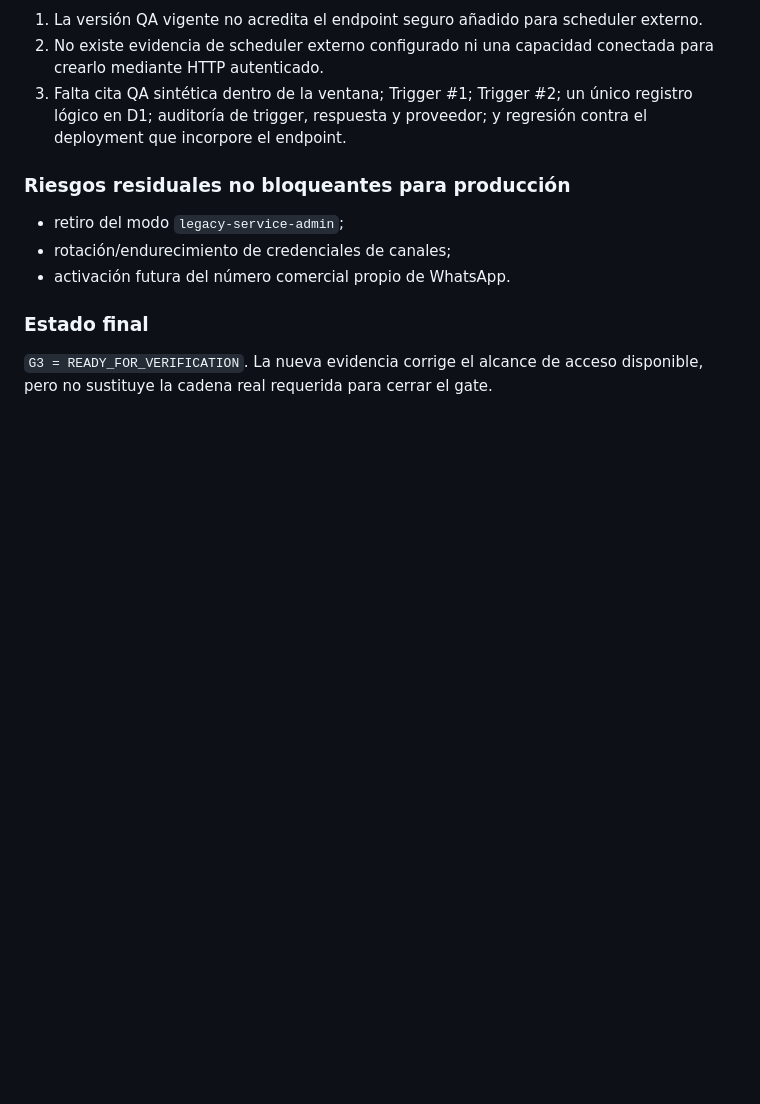
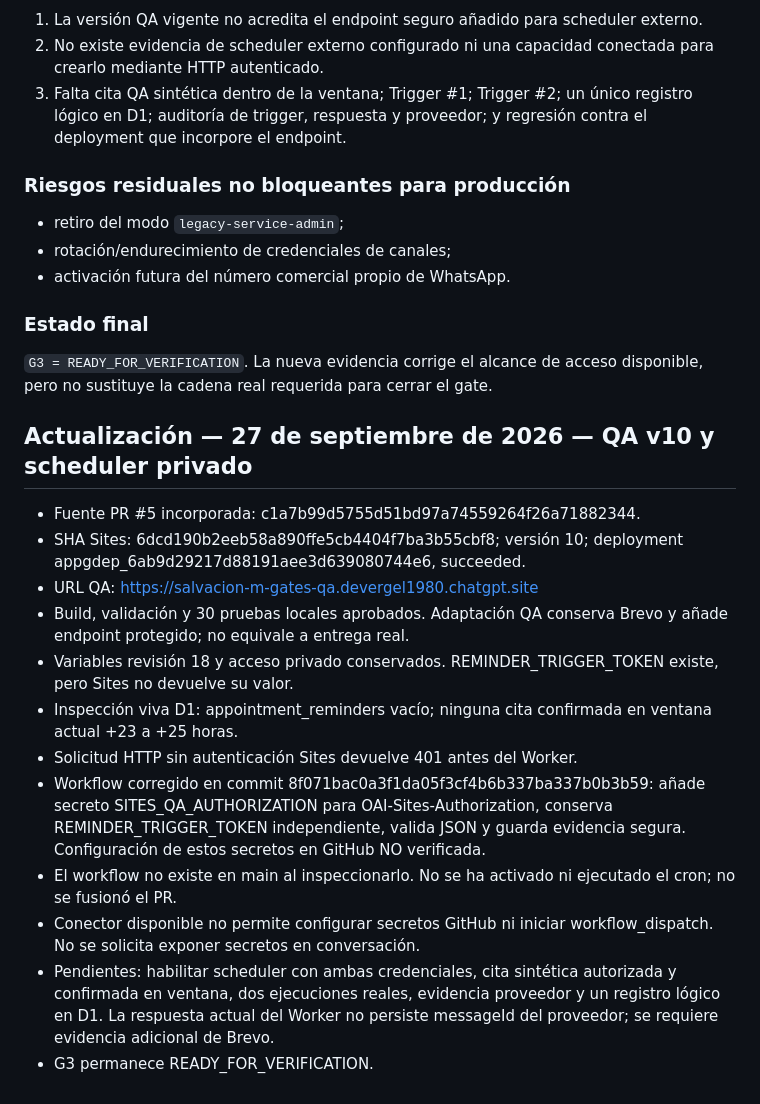
Before and after one commit to lider11/salvacion-M, a Markdown page: docs/08-memoria-del-sistema.md, the part around the change. GitHub-like rendering; blank space fills up the shorter version.

Commit message:
docs(g3): reconcile QA v10 and record live scheduler blockers

```diff
--- a/docs/08-memoria-del-sistema.md
+++ b/docs/08-memoria-del-sistema.md
@@ -520,3 +520,18 @@ Se verificó directamente en modo solo lectura el entorno `salvacion-m-gates-qa`
 ### Estado final
 
 `G3 = READY_FOR_VERIFICATION`. La nueva evidencia corrige el alcance de acceso disponible, pero no sustituye la cadena real requerida para cerrar el gate.
+
+## Actualización — 27 de septiembre de 2026 — QA v10 y scheduler privado
+
+- Fuente PR #5 incorporada: c1a7b99d5755d51bd97a74559264f26a71882344.
+- SHA Sites: 6dcd190b2eeb58a890ffe5cb4404f7ba3b55cbf8; versión 10; deployment appgdep_6ab9d29217d88191aee3d639080744e6, succeeded.
+- URL QA: https://salvacion-m-gates-qa.devergel1980.chatgpt.site
+- Build, validación y 30 pruebas locales aprobados. Adaptación QA conserva Brevo y añade endpoint protegido; no equivale a entrega real.
+- Variables revisión 18 y acceso privado conservados. REMINDER_TRIGGER_TOKEN existe, pero Sites no devuelve su valor.
+- Inspección viva D1: appointment_reminders vacío; ninguna cita confirmada en ventana actual +23 a +25 horas.
+- Solicitud HTTP sin autenticación Sites devuelve 401 antes del Worker.
+- Workflow corregido en commit 8f071bac0a3f1da05f3cf4b6b337ba337b0b3b59: añade secreto SITES_QA_AUTHORIZATION para OAI-Sites-Authorization, conserva REMINDER_TRIGGER_TOKEN independiente, valida JSON y guarda evidencia segura. Configuración de estos secretos en GitHub NO verificada.
+- El workflow no existe en main al inspeccionarlo. No se ha activado ni ejecutado el cron; no se fusionó el PR.
+- Conector disponible no permite configurar secretos GitHub ni iniciar workflow_dispatch. No se solicita exponer secretos en conversación.
+- Pendientes: habilitar scheduler con ambas credenciales, cita sintética autorizada y confirmada en ventana, dos ejecuciones reales, evidencia proveedor y un registro lógico en D1. La respuesta actual del Worker no persiste messageId del proveedor; se requiere evidencia adicional de Brevo.
+- G3 permanece READY_FOR_VERIFICATION.
```
